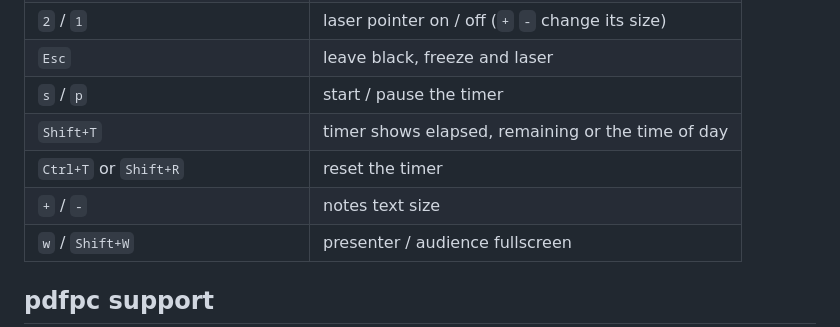
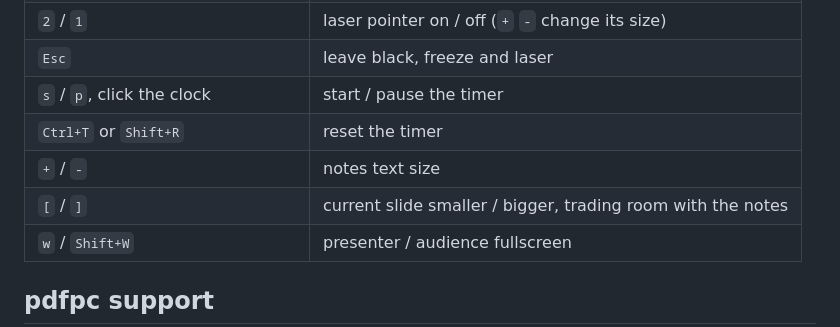
Before and after one commit to youweizhuo/pdfpcnic, a Markdown page: README.md, the part around one of its changes. GitHub-like rendering.

```diff
--- a/README.md
+++ b/README.md
@@ -42,10 +43,10 @@ The same keys as pdfpc, plus `o` for the audience window. Press `?` for the full
 | `b` / `f` | black screen / freeze the audience on this slide |
 | `2` / `1` | laser pointer on / off (`+` `-` change its size) |
 | `Esc` | leave black, freeze and laser |
-| `s` / `p` | start / pause the timer |
-| `Shift+T` | timer shows elapsed, remaining or the time of day |
+| `s` / `p`, click the clock | start / pause the timer |
 | `Ctrl+T` or `Shift+R` | reset the timer |
 | `+` / `-` | notes text size |
+| `[` / `]` | current slide smaller / bigger, trading room with the notes |
 | `w` / `Shift+W` | presenter / audience fullscreen |
 
 ## pdfpc support
```
Also changed, not shown: other parts of README.md (+26 -2 lines), docs/presenter.png, 11 other files.
